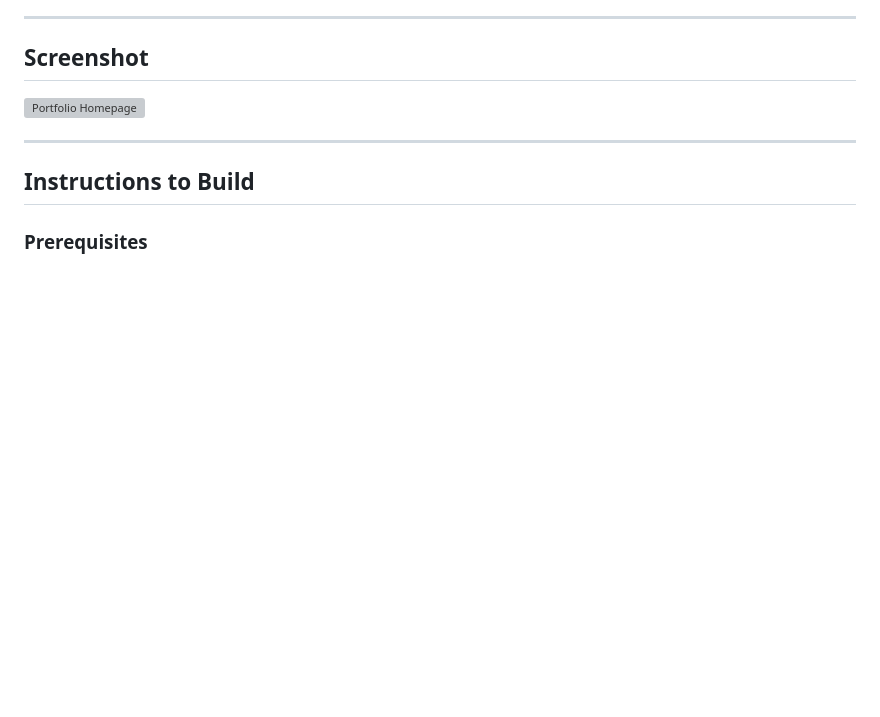
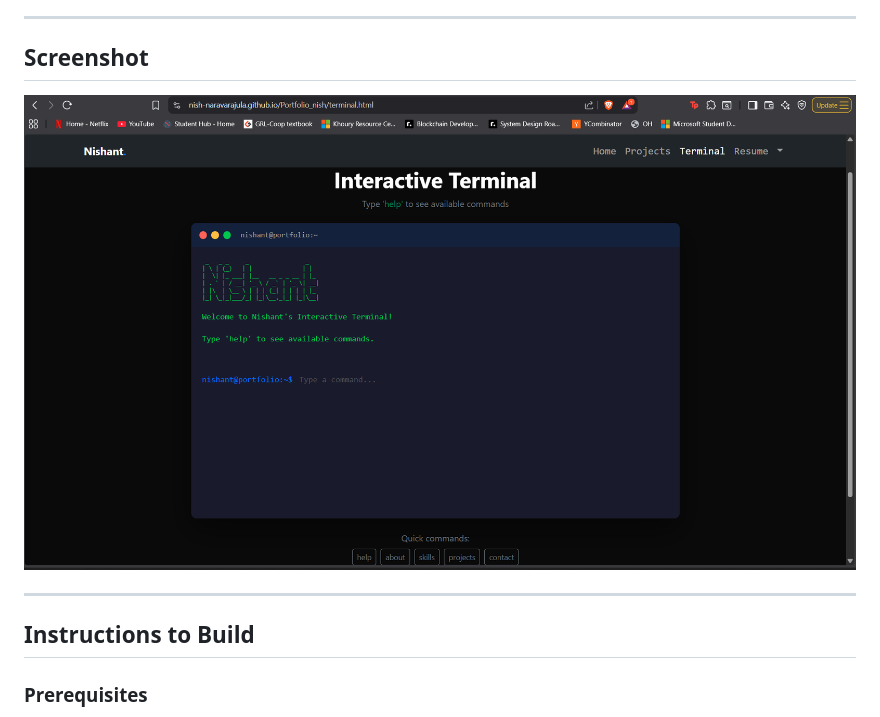
Before and after one commit to nish-naravarajula/Portfolio_nish, a Markdown page: README.md, the part around the change. GitHub-like rendering; blank space fills up the shorter version; grey boxes are pictures that could not be loaded.

Commit message:
Fix image path in README for portfolio screenshot

```diff
--- a/README.md
+++ b/README.md
@@ -32,7 +32,7 @@ Build a responsive, accessible portfolio website using **vanilla HTML5**, **CSS3
 
 ## Screenshot
 
-![Portfolio Homepage](assets/image.png)
+![Portfolio Homepage](images/image.png)
 
 ---
 
```
